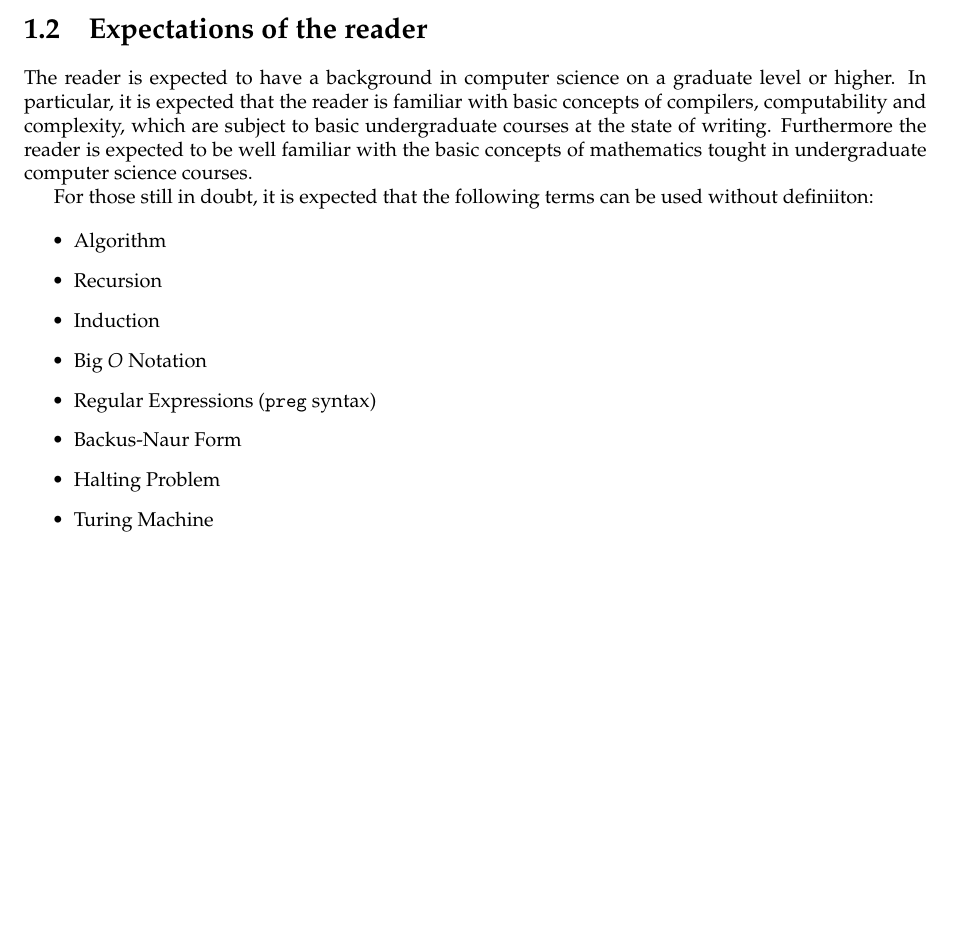
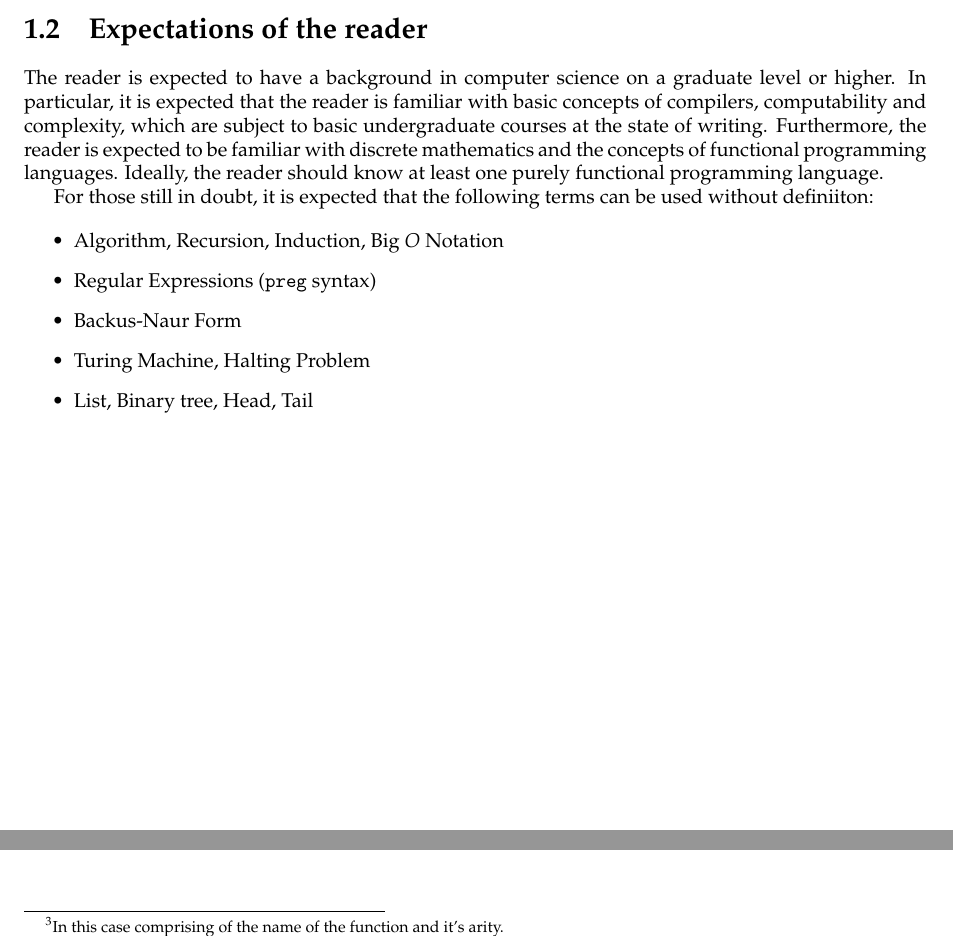
Before and after one commit to oleks/bachelor, a LaTeX book (opus/main.tex, which reads opus/preface.tex): part of page 1 of 10 before the commit and two parts of pages 1 and 6 of 10 after it, the two joined at a grey line, cut so that both start at the same text, the shorter picture padded with empty space. Compiled offline with pdfLaTeX.

Commit message:
changed the language

```diff
--- a/opus/preface.tex
+++ b/opus/preface.tex
@@ -12,29 +12,24 @@ analyze how useful this indeed is.
 The reader is expected to have a background in computer science on a graduate
 level or higher. In particular, it is expected that the reader is familiar with
 basic concepts of compilers, computability and complexity, which are subject to
-basic undergraduate courses at the state of writing. Furthermore the reader is
-expected to be well familiar with the basic concepts of mathematics tought in
-undergraduate computer science courses.
+basic undergraduate courses at the state of writing. Furthermore, the reader is
+expected to be familiar with discrete mathematics and the concepts of
+functional programming languages. Ideally, the reader should know at least one
+purely functional programming language.
 
 For those still in doubt, it is expected that the following terms can be used
 without definiiton:
 
 \begin{itemize}
 
-\item Algorithm
-
-\item Recursion
-
-\item Induction
-
-\item Big $O$ Notation
+\item Algorithm, Recursion, Induction, Big $O$ Notation
 
 \item Regular Expressions (\mono{preg} syntax)
 
 \item Backus-Naur Form
 
-\item Halting Problem
+\item Turing Machine, Halting Problem
 
-\item Turing Machine
+\item List, Binary tree, Head, Tail
 
 \end{itemize}
```
Also changed, not shown: opus/language.tex (+4 -1 lines), opus/output/bachelor-shturmov.pdf.
